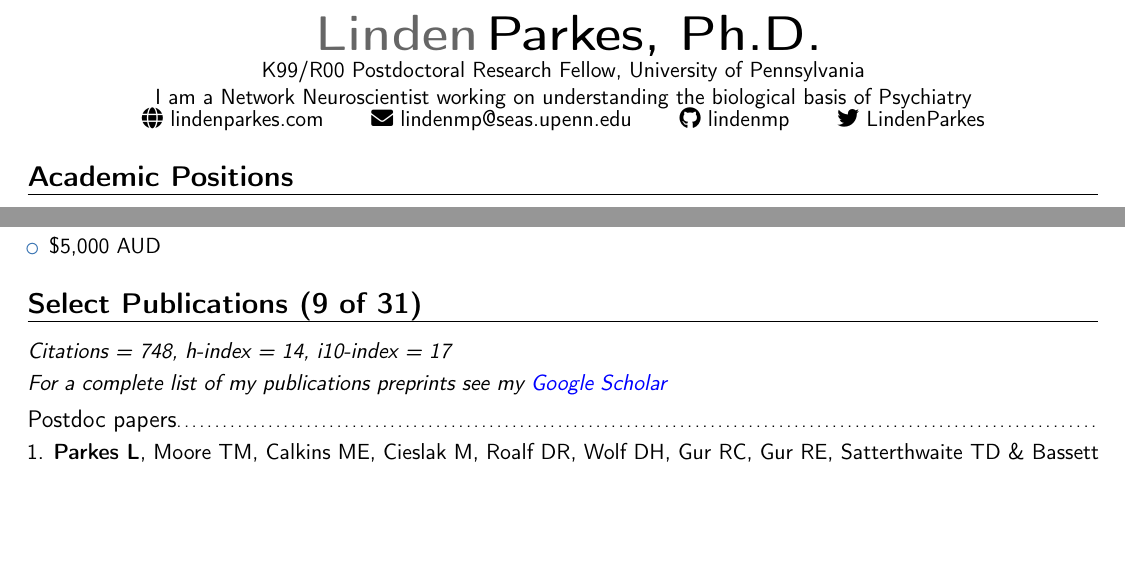
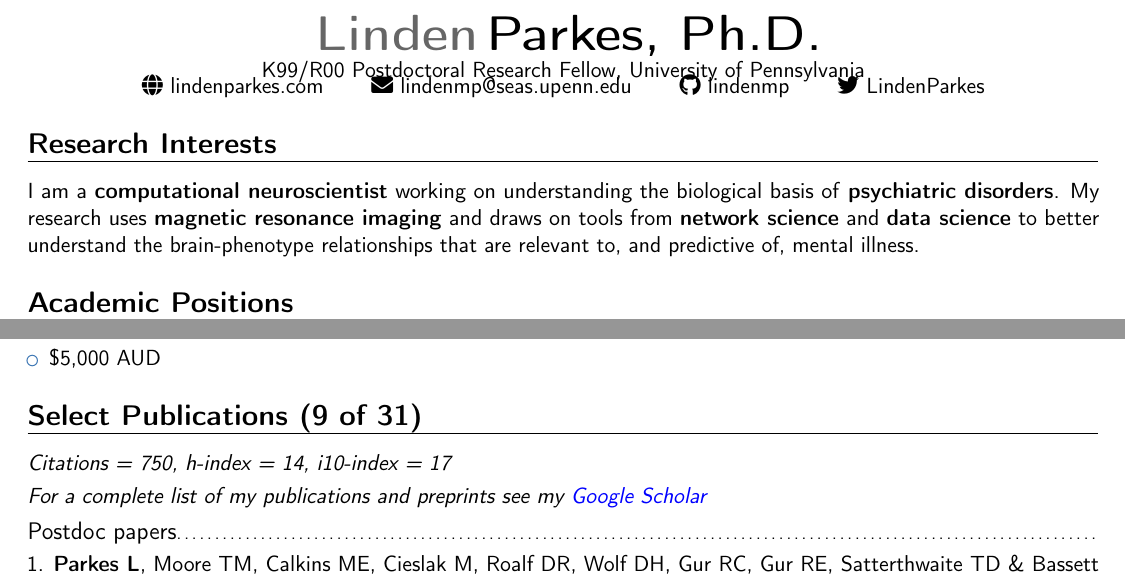
Before and after one commit to lindenmp/lindenmp_cv, a LaTeX CV (parkes_linden_cv.tex): two parts of pages 1 and 2 of 5 before the commit and two parts of pages 1 and 2 of 6 after it, joined at a grey line, cut so that both start at the same text, the shorter picture padded with empty space. Compiled offline with pdfLaTeX.

Commit message:
Added brief research interests section

```diff
--- a/parkes_linden_cv.tex
+++ b/parkes_linden_cv.tex
@@ -22,7 +22,7 @@
 % personal data
 \name{Linden}{Parkes, Ph.D.}
 % \address{Postdoctoral Research Fellow, Department of Bioengineering}{311 Hayden Hall, University of Pennsylvania, Philadelphia, PA 19104}{}
-\address{K99/R00 Postdoctoral Research Fellow, University of Pennsylvania}{I am a Network Neuroscientist working on understanding the biological basis of Psychiatry}{}
+\address{K99/R00 Postdoctoral Research Fellow, University of Pennsylvania}{}{}
 
 \newcommand*{\customcventry}[7][.25em]{
   \begin{tabular}{@{}l}
@@ -78,6 +78,11 @@
  \faIcon{globe} lindenparkes.com & \faIcon{envelope} lindenmp@seas.upenn.edu & \faIcon{github} \href{https://github.com/lindenmp}{lindenmp} & \faIcon{twitter} \href{https://twitter.com/LindenParkes}{LindenParkes}\\
 \end{tabular}
 \end{center}
+
+%%%%%%%%%%%%%%%% Academic Positions %%%%%%%%%%%%%%%%
+\section{Research Interests}
+I am a \textbf{computational neuroscientist} working on understanding the biological basis of \textbf{psychiatric disorders}. My research uses \textbf{magnetic resonance imaging} and draws on tools from \textbf{network science} and \textbf{data science} to better understand the brain-phenotype
+relationships that are relevant to, and predictive of, mental illness.
 
 %%%%%%%%%%%%%%%% Academic Positions %%%%%%%%%%%%%%%%
 \section{Academic Positions}
@@ -193,8 +198,8 @@
 
 %%%%%%%%%%%%%%%% Select Publications %%%%%%%%%%%%%%%%
 \section{Select Publications (9 of 31)}
-\cvitem{}{\emph{Citations = 748, h-index = 14, i10-index = 17}}}
-\cvitem{}{\emph{For a complete list of my publications preprints see my \href{https://scholar.google.com.au/citations?user=JT4AhnoAAAAJ&hl=en}{\textcolor{blue}{Google Scholar}}}}
+\cvitem{}{\emph{Citations = 750, h-index = 14, i10-index = 17}}}
+\cvitem{}{\emph{For a complete list of my publications and preprints see my \href{https://scholar.google.com.au/citations?user=JT4AhnoAAAAJ&hl=en}{\textcolor{blue}{Google Scholar}}}}
 
 \subsection{Postdoc papers}
 \cvitem{}{1. \textbf{Parkes L}, Moore TM, Calkins ME, Cieslak M, Roalf DR, Wolf DH, Gur RC, Gur RE, Satterthwaite TD \& Bassett DS (2021). Network controllability in transmodal cortex predicts positive psychosis spectrum symptoms. \href{https://www.sciencedirect.com/science/article/pii/S0006322321011756}{\emph{\textcolor{blue}{Biological Psychiatry}}}.}
```
Also changed, not shown: parkes_linden_cv.pdf.
